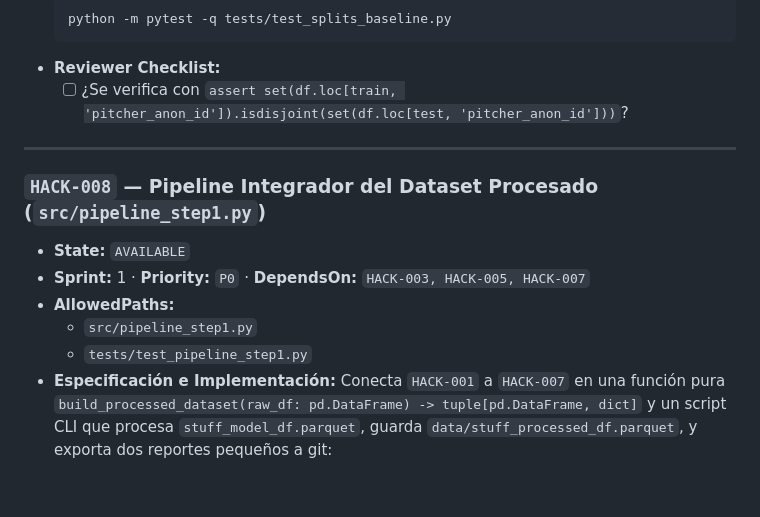
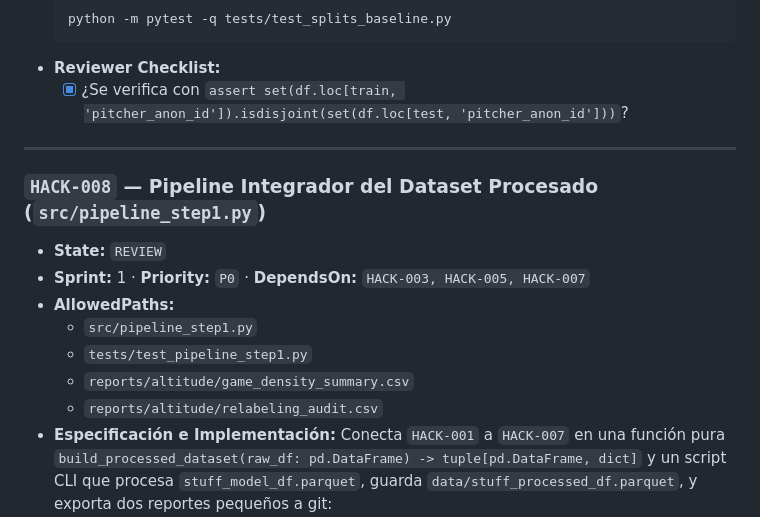
Before and after one commit to JaavRJ/hackathon_isac2026_diablosrojos, a Markdown page: docs/TASKS.md, the part around one of its changes. GitHub-like rendering; blank space fills up the shorter version.

````diff
--- a/docs/TASKS.md
+++ b/docs/TASKS.md
@@ -259,16 +270,18 @@
   python -m pytest -q tests/test_splits_baseline.py
   ```
 - **Reviewer Checklist:**
-  - [ ] ¿Se verifica con `assert set(df.loc[train, 'pitcher_anon_id']).isdisjoint(set(df.loc[test, 'pitcher_anon_id']))`?
+  - [x] ¿Se verifica con `assert set(df.loc[train, 'pitcher_anon_id']).isdisjoint(set(df.loc[test, 'pitcher_anon_id']))`?
 
 ---
 
 ### `HACK-008` — Pipeline Integrador del Dataset Procesado (`src/pipeline_step1.py`)
-- **State:** `AVAILABLE`
+- **State:** `REVIEW`
 - **Sprint:** 1 · **Priority:** `P0` · **DependsOn:** `HACK-003, HACK-005, HACK-007`
 - **AllowedPaths:**
   - `src/pipeline_step1.py`
   - `tests/test_pipeline_step1.py`
+  - `reports/altitude/game_density_summary.csv`
+  - `reports/altitude/relabeling_audit.csv`
 - **Especificación e Implementación:**
   Conecta `HACK-001` a `HACK-007` en una función pura `build_processed_dataset(raw_df: pd.DataFrame) -> tuple[pd.DataFrame, dict]` y un script CLI que procesa `stuff_model_df.parquet`, guarda `data/stuff_processed_df.parquet`, y exporta dos reportes pequeños a git:
   - `reports/altitude/game_density_summary.csv` (resumen de `rho_hat` por `altitude_category` y año).
````
Also changed, not shown: other parts of docs/TASKS.md (+31 -20 lines).
